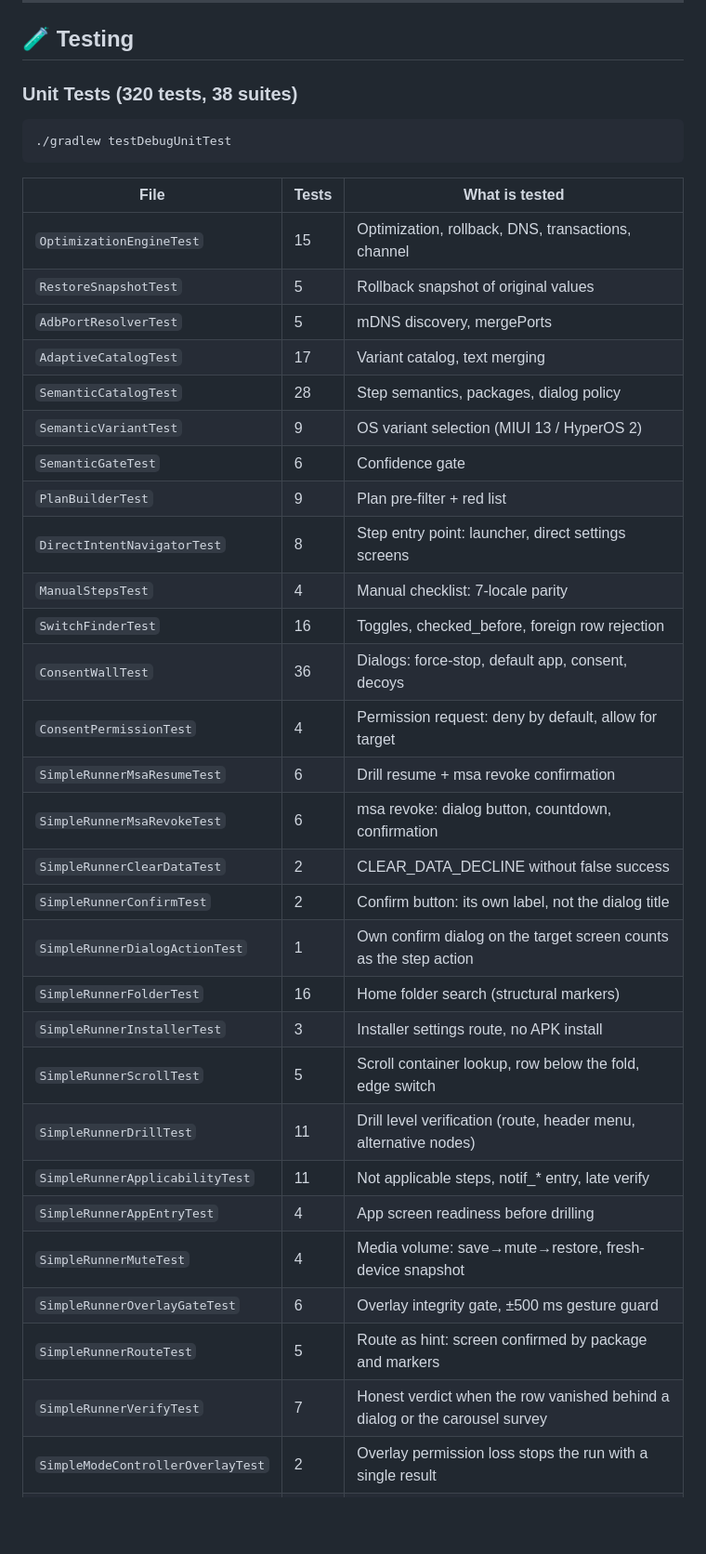
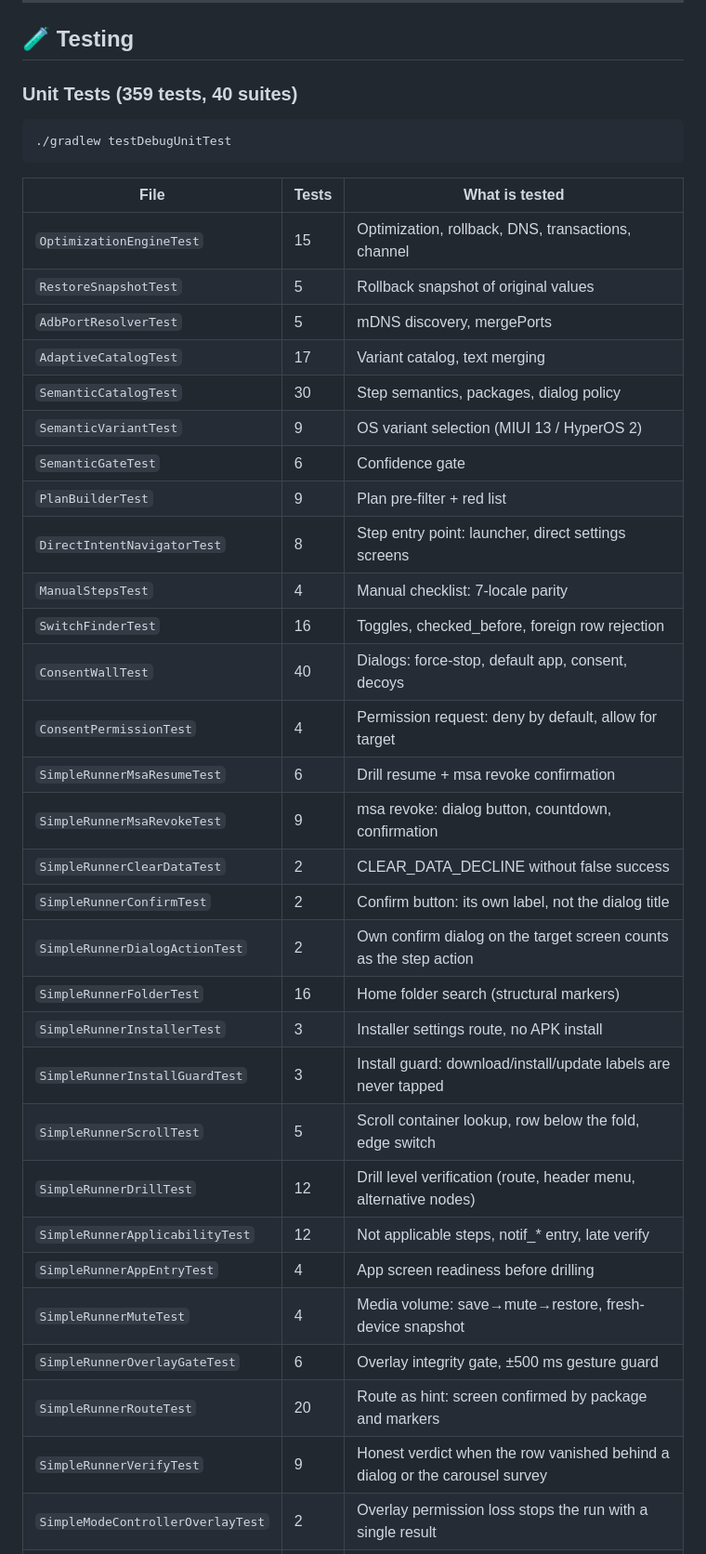
Before and after one commit to elthebestdevelopman-cyber/XiaoHyperCleaner, a Markdown page: README.en.md, the part around one of its changes. Shown at 93% size. Rendered like a GitHub page; blank space fills up the shorter version.

````diff
--- a/README.en.md
+++ b/README.en.md
@@ -370,7 +370,7 @@ app/src/test/java/com/xiaohypercleaner/          # 38 suites, 320 tests (full ta
 
 ## 🧪 Testing
 
-### Unit Tests (320 tests, 38 suites)
+### Unit Tests (359 tests, 40 suites)
 
 ```bash
 ./gradlew testDebugUnitTest
@@ -382,30 +382,31 @@ app/src/test/java/com/xiaohypercleaner/          # 38 suites, 320 tests (full ta
 | `RestoreSnapshotTest`         | 5     | Rollback snapshot of original values               |
 | `AdbPortResolverTest`         | 5     | mDNS discovery, mergePorts                         |
 | `AdaptiveCatalogTest`         | 17    | Variant catalog, text merging                      |
-| `SemanticCatalogTest`         | 28    | Step semantics, packages, dialog policy            |
+| `SemanticCatalogTest`         | 30    | Step semantics, packages, dialog policy            |
 | `SemanticVariantTest`         | 9     | OS variant selection (MIUI 13 / HyperOS 2)         |
 | `SemanticGateTest`            | 6     | Confidence gate                                    |
 | `PlanBuilderTest`             | 9     | Plan pre-filter + red list                         |
 | `DirectIntentNavigatorTest`   | 8     | Step entry point: launcher, direct settings screens |
 | `ManualStepsTest`             | 4     | Manual checklist: 7-locale parity                  |
 | `SwitchFinderTest`            | 16    | Toggles, checked_before, foreign row rejection     |
-| `ConsentWallTest`             | 36    | Dialogs: force-stop, default app, consent, decoys  |
+| `ConsentWallTest`             | 40    | Dialogs: force-stop, default app, consent, decoys  |
 | `ConsentPermissionTest`       | 4     | Permission request: deny by default, allow for target |
 | `SimpleRunnerMsaResumeTest`   | 6     | Drill resume + msa revoke confirmation             |
-| `SimpleRunnerMsaRevokeTest`   | 6     | msa revoke: dialog button, countdown, confirmation |
+| `SimpleRunnerMsaRevokeTest`   | 9     | msa revoke: dialog button, countdown, confirmation |
 | `SimpleRunnerClearDataTest`   | 2     | CLEAR_DATA_DECLINE without false success           |
 | `SimpleRunnerConfirmTest`     | 2     | Confirm button: its own label, not the dialog title |
-| `SimpleRunnerDialogActionTest` | 1    | Own confirm dialog on the target screen counts as the step action |
+| `SimpleRunnerDialogActionTest` | 2    | Own confirm dialog on the target screen counts as the step action |
 | `SimpleRunnerFolderTest`      | 16    | Home folder search (structural markers)            |
 | `SimpleRunnerInstallerTest`   | 3     | Installer settings route, no APK install           |
+| `SimpleRunnerInstallGuardTest`| 3     | Install guard: download/install/update labels are never tapped |
 | `SimpleRunnerScrollTest`      | 5     | Scroll container lookup, row below the fold, edge switch |
-| `SimpleRunnerDrillTest`       | 11    | Drill level verification (route, header menu, alternative nodes) |
-| `SimpleRunnerApplicabilityTest` | 11  | Not applicable steps, notif_* entry, late verify   |
+| `SimpleRunnerDrillTest`       | 12    | Drill level verification (route, header menu, alternative nodes) |
+| `SimpleRunnerApplicabilityTest` | 12  | Not applicable steps, notif_* entry, late verify   |
 | `SimpleRunnerAppEntryTest`    | 4     | App screen readiness before drilling              |
 | `SimpleRunnerMuteTest`        | 4     | Media volume: save→mute→restore, fresh-device snapshot |
 | `SimpleRunnerOverlayGateTest` | 6     | Overlay integrity gate, ±500 ms gesture guard      |
-| `SimpleRunnerRouteTest`       | 5     | Route as hint: screen confirmed by package and markers |
-| `SimpleRunnerVerifyTest`      | 7     | Honest verdict when the row vanished behind a dialog or the carousel survey |
+| `SimpleRunnerRouteTest`       | 20    | Route as hint: screen confirmed by package and markers |
+| `SimpleRunnerVerifyTest`      | 9     | Honest verdict when the row vanished behind a dialog or the carousel survey |
 | `SimpleModeControllerOverlayTest` | 2 | Overlay permission loss stops the run with a single result |
 | `OverlayPermissionProbeTest`  | 3     | Overlay permission via two sources (Settings + app-op) |
 | `ScanOrchestratorTest`        | 4     | Navigation planning, cache                         |
````
Also changed, not shown: other parts of README.en.md (+6 -5 lines), README.md (+16 -14 lines).
